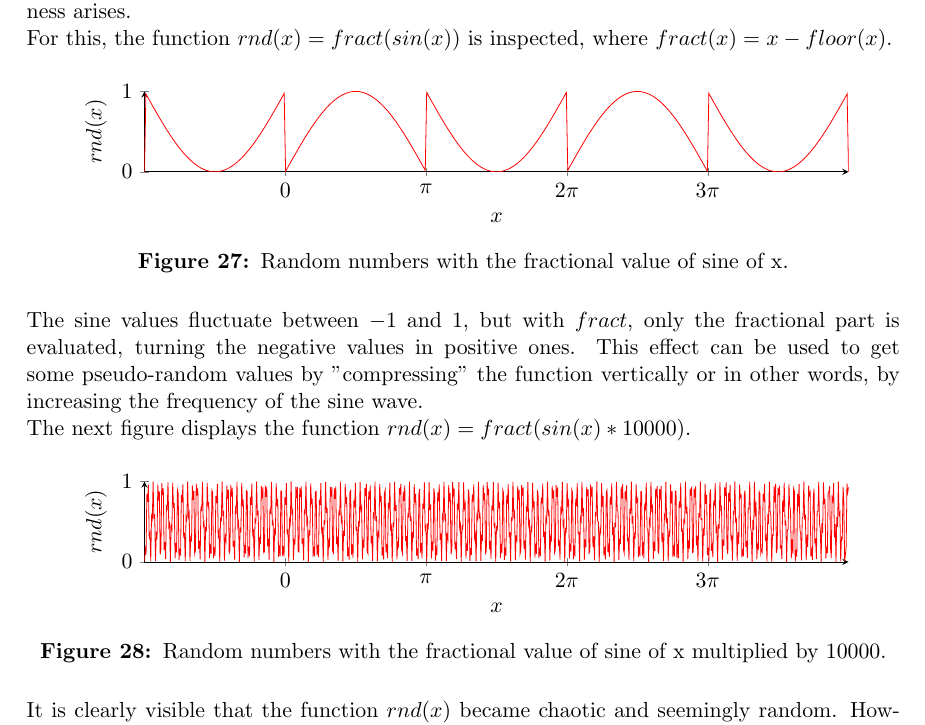
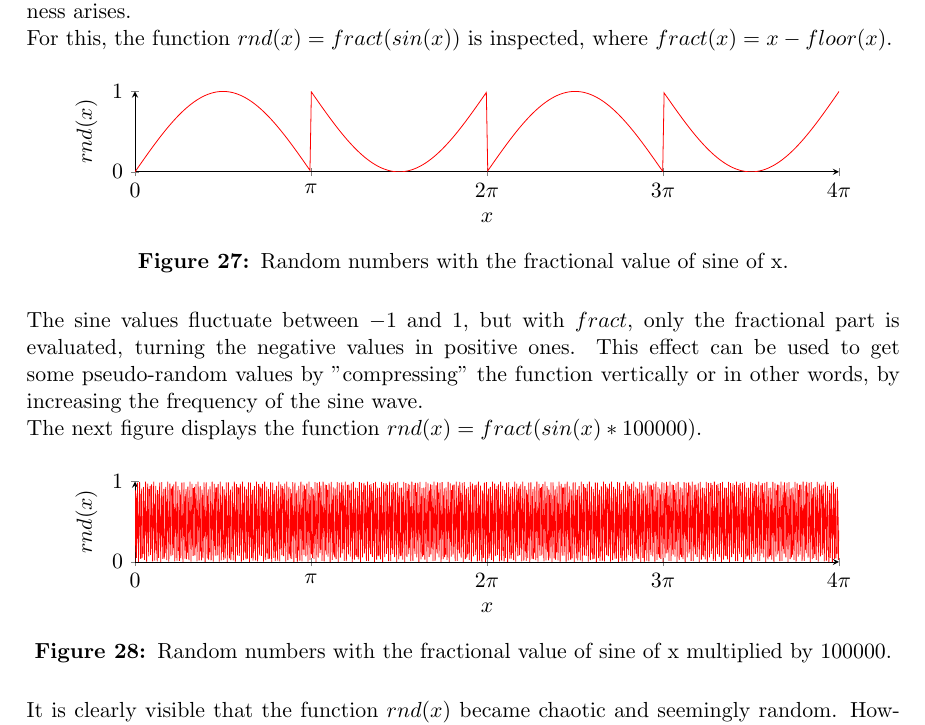
Before and after one commit to mth0348/bfh-cloud-shader, a LaTeX document (doc/paper/paper.tex, which reads doc/paper/partials/paper/chapter4-algorithms.tex): part of page 20 of 26, cut so that both start at the same text. Compiled offline with pdfLaTeX.

Commit message:
Fixed random number plot.

```diff
--- a/doc/paper/partials/paper/chapter4-algorithms.tex
+++ b/doc/paper/partials/paper/chapter4-algorithms.tex
@@ -16,15 +16,15 @@ For this, the function $rnd(x) = fract(sin(x))$ is inspected, where $fract(x) =
     \begin{tikzpicture}[scale=1.0]
         \begin{axis}[
             samples=500,
-            domain=-1*pi:4*pi,
+            domain=0:4*pi,
             axis lines=left,
             xlabel=$x$,
             ylabel={$rnd(x)$},
             height=3cm,
             width=14cm,
             ytick={0,1},
-            xtick={0,pi,2*pi,3*pi},
-            xticklabels={$0$,$\pi$,$2\pi$,$3\pi$}
+            xtick={0,pi,2*pi,3*pi,4*pi},
+            xticklabels={$0$,$\pi$,$2\pi$,$3\pi$,$4\pi$}
             ]
         \addplot[red] plot (\x, { sin(\x*1 r) - floor(sin(\x*1 r)) });
         \end{axis}
@@ -36,27 +36,27 @@ For this, the function $rnd(x) = fract(sin(x))$ is inspected, where $fract(x) =
 The sine values fluctuate between $-1$ and $1$, but with $fract$, only the fractional part is evaluated, turning the negative values in positive ones.
 This effect can be used to get some pseudo-random values by "compressing" the function vertically or in other words, by increasing the frequency of the sine wave.
 \\
-The next figure displays the function $rnd(x) = fract(sin(x) * 10000)$.
+The next figure displays the function $rnd(x) = fract(sin(x) * 100000)$.
 
 \begin{figure}[H]
     \centering
     \begin{tikzpicture}[scale=1.0]
         \begin{axis}[
-            samples=899,
-            domain=-1*pi:4*pi,
+            samples=2000,
+            domain=0:4*pi,
             axis lines=left,
             xlabel=$x$,
             ylabel={$rnd(x)$},
             height=3cm,
             width=14cm,
             ytick={0,1},
-            xtick={0,pi,2*pi,3*pi},
-            xticklabels={$0$,$\pi$,$2\pi$,$3\pi$}
+            xtick={0,pi,2*pi,3*pi,4*pi},
+            xticklabels={$0$,$\pi$,$2\pi$,$3\pi$,$4\pi$},
             ]
-        \addplot[red] plot (\x, { sin(\x*10000 r) - floor(sin(\x*10000 r)) });
+        \addplot[red] plot (\x, { sin(\x*10000) - floor(sin(\x*10000)) });
         \end{axis}
     \end{tikzpicture}
-    \caption{Random numbers with the fractional value of sine of x multiplied by 10000.}
+    \caption{Random numbers with the fractional value of sine of x multiplied by 100000.}
 \end{figure}
 
 \noindent
```
